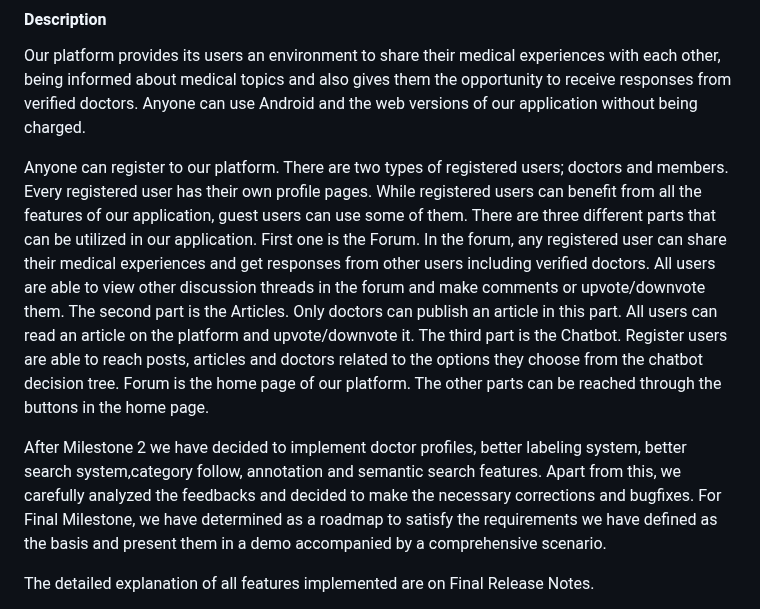
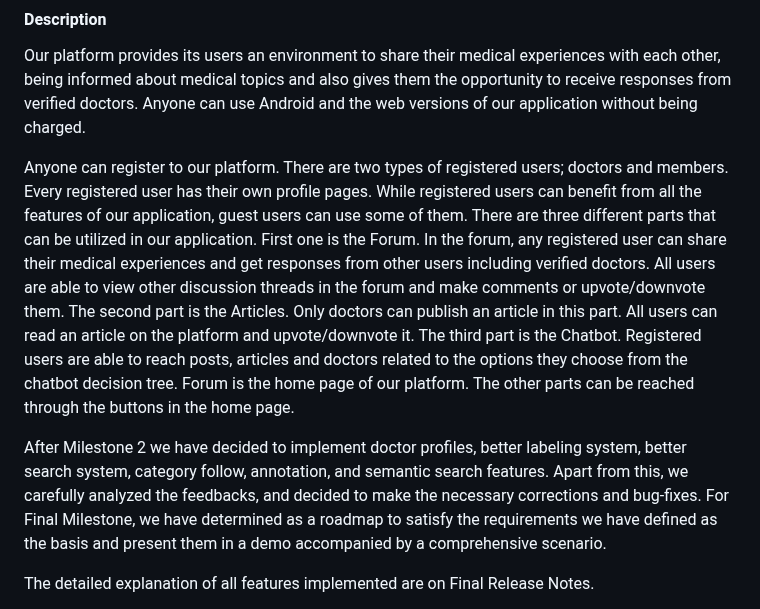
Before and after one commit to bounswe/bounswe2022group5, a Markdown page: deliverables/CMPE451_Customer_Presentation_Milestone_3/FM_Report_Group5.md, the part around one of its changes. GitHub-like rendering.

```diff
--- a/deliverables/CMPE451_Customer_Presentation_Milestone_3/FM_Report_Group5.md
+++ b/deliverables/CMPE451_Customer_Presentation_Milestone_3/FM_Report_Group5.md
@@ -21,9 +21,9 @@ This is the final milestone of our project in this semester. It includes all pro
 Our platform provides its users an environment to share their medical experiences with each other, being informed about medical topics and also gives them the opportunity to receive responses from verified doctors. Anyone can use Android and the web versions of our application without being charged.
 
 Anyone can register to our platform. There are two types of registered users; doctors and members.  Every registered user has their own profile pages. While registered users can benefit from all the features of our application, guest users can use some of them.
-There are three different parts that can be utilized in our application. First one is the Forum. In the forum, any registered user can share their medical experiences and get responses from other users including verified doctors. All users are able to view other discussion threads in the forum and make comments or upvote/downvote them. The second part is the Articles. Only doctors can publish an article in this part. All users can read an article on the platform and upvote/downvote it. The third part is the Chatbot. Register users are able to reach posts, articles and doctors related to the options they choose from the chatbot decision tree. Forum is the home page of our platform. The other parts can be reached through the buttons in the home page.
-
-After Milestone 2 we have decided to implement doctor profiles, better labeling system, better search system,category follow, annotation and semantic search features. Apart from this, we carefully analyzed the feedbacks and decided to make the necessary corrections and bugfixes.
+There are three different parts that can be utilized in our application. First one is the Forum. In the forum, any registered user can share their medical experiences and get responses from other users including verified doctors. All users are able to view other discussion threads in the forum and make comments or upvote/downvote them. The second part is the Articles. Only doctors can publish an article in this part. All users can read an article on the platform and upvote/downvote it. The third part is the Chatbot. Registered users are able to reach posts, articles and doctors related to the options they choose from the chatbot decision tree. Forum is the home page of our platform. The other parts can be reached through the buttons in the home page.
+
+After Milestone 2 we have decided to implement doctor profiles, better labeling system, better search system, category follow, annotation, and semantic search features. Apart from this, we carefully analyzed the feedbacks, and decided to make the necessary corrections and bug-fixes.
 For Final Milestone, we have determined as a roadmap to satisfy the requirements we have defined as the basis and present them in a demo accompanied by a comprehensive scenario.
 
 The detailed explanation of all features implemented are on Final Release Notes.
```
Also changed, not shown: other parts of deliverables/CMPE451_Customer_Presentation_Milestone_3/FM_Report_Group5.md (+16 -15 lines).
